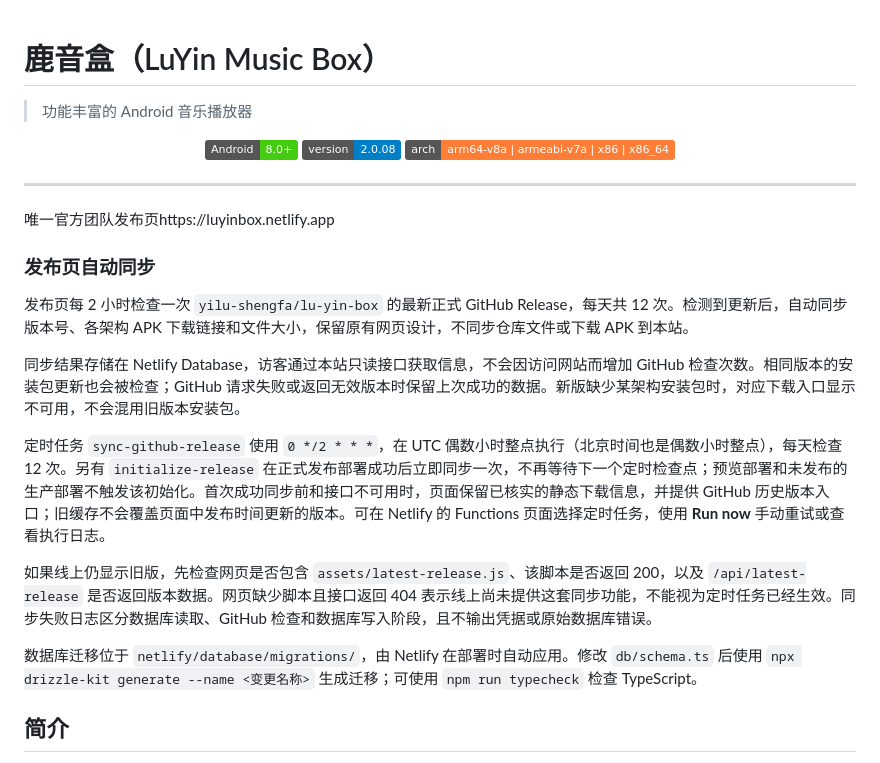
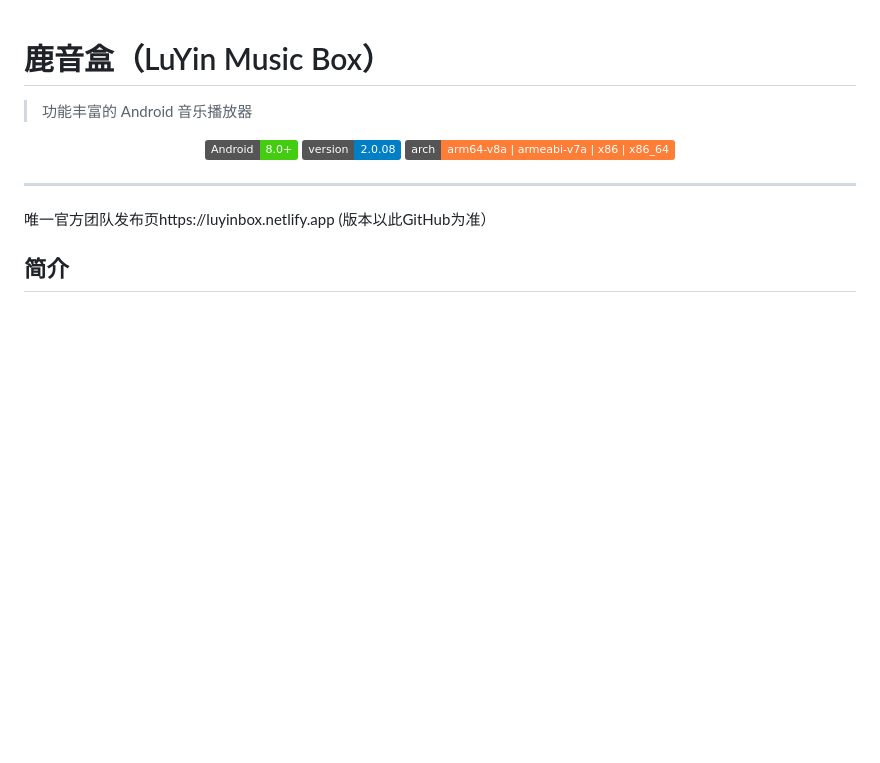
Before and after one commit to yilu-shengfa/lu-yin-box, a Markdown page: README.md, the part around the change. Drawn GitHub-style; badges without logos; blank space fills up the shorter version.

```diff
--- a/README.md
+++ b/README.md
@@ -9,19 +9,9 @@
 </p>
 
 ---
-唯一官方团队发布页https://luyinbox.netlify.app
+唯一官方团队发布页https://luyinbox.netlify.app  (版本以此GitHub为准）
 
-### 发布页自动同步
 
-发布页每 2 小时检查一次 `yilu-shengfa/lu-yin-box` 的最新正式 GitHub Release，每天共 12 次。检测到更新后，自动同步版本号、各架构 APK 下载链接和文件大小，保留原有网页设计，不同步仓库文件或下载 APK 到本站。
-
-同步结果存储在 Netlify Database，访客通过本站只读接口获取信息，不会因访问网站而增加 GitHub 检查次数。相同版本的安装包更新也会被检查；GitHub 请求失败或返回无效版本时保留上次成功的数据。新版缺少某架构安装包时，对应下载入口显示不可用，不会混用旧版本安装包。
-
-定时任务 `sync-github-release` 使用 `0 */2 * * *`，在 UTC 偶数小时整点执行（北京时间也是偶数小时整点），每天检查 12 次。另有 `initialize-release` 在正式发布部署成功后立即同步一次，不再等待下一个定时检查点；预览部署和未发布的生产部署不触发该初始化。首次成功同步前和接口不可用时，页面保留已核实的静态下载信息，并提供 GitHub 历史版本入口；旧缓存不会覆盖页面中发布时间更新的版本。可在 Netlify 的 Functions 页面选择定时任务，使用 **Run now** 手动重试或查看执行日志。
-
-如果线上仍显示旧版，先检查网页是否包含 `assets/latest-release.js`、该脚本是否返回 200，以及 `/api/latest-release` 是否返回版本数据。网页缺少脚本且接口返回 404 表示线上尚未提供这套同步功能，不能视为定时任务已经生效。同步失败日志区分数据库读取、GitHub 检查和数据库写入阶段，且不输出凭据或原始数据库错误。
-
-数据库迁移位于 `netlify/database/migrations/`，由 Netlify 在部署时自动应用。修改 `db/schema.ts` 后使用 `npx drizzle-kit generate --name <变更名称>` 生成迁移；可使用 `npm run typecheck` 检查 TypeScript。
 
 ## 简介
 
```
